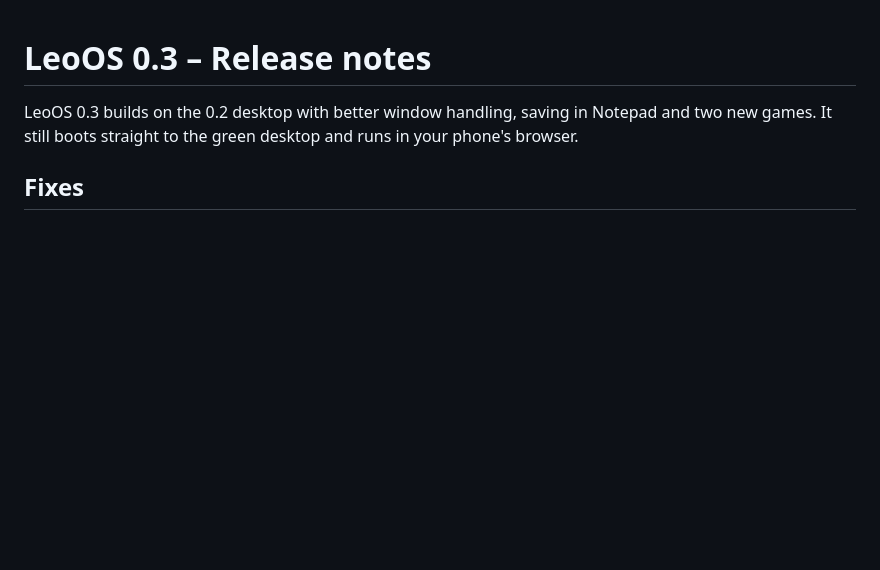
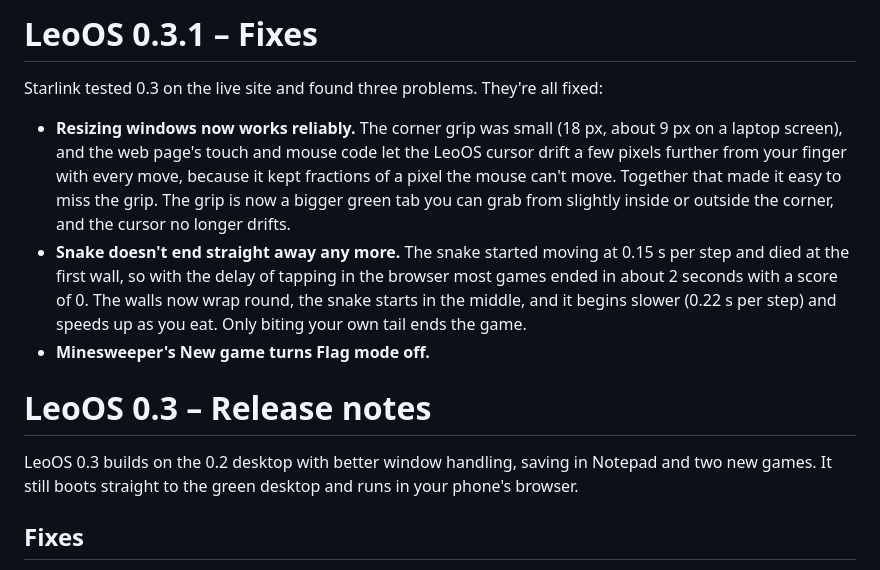
Before and after one commit to WashedLunar/Leoos, a Markdown page: CHANGELOG.md, the part around the change. Rendered like a GitHub page; blank space fills up the shorter version.

```diff
--- a/CHANGELOG.md
+++ b/CHANGELOG.md
@@ -1,3 +1,11 @@
+# LeoOS 0.3.1 – Fixes
+
+Starlink tested 0.3 on the live site and found three problems. They're all fixed:
+
+- **Resizing windows now works reliably.** The corner grip was small (18 px, about 9 px on a laptop screen), and the web page's touch and mouse code let the LeoOS cursor drift a few pixels further from your finger with every move, because it kept fractions of a pixel the mouse can't move. Together that made it easy to miss the grip. The grip is now a bigger green tab you can grab from slightly inside or outside the corner, and the cursor no longer drifts.
+- **Snake doesn't end straight away any more.** The snake started moving at 0.15 s per step and died at the first wall, so with the delay of tapping in the browser most games ended in about 2 seconds with a score of 0. The walls now wrap round, the snake starts in the middle, and it begins slower (0.22 s per step) and speeds up as you eat. Only biting your own tail ends the game.
+- **Minesweeper's New game turns Flag mode off.**
+
 # LeoOS 0.3 – Release notes
 
 LeoOS 0.3 builds on the 0.2 desktop with better window handling, saving in Notepad and two new games. It still boots straight to the green desktop and runs in your phone's browser.
```
Also changed, not shown: README.md (+6 -6 lines), source/README.md (+14 -2 lines), screenshots/16-phone-resize-0.3.1.png (added), screenshots/17-phone-snake-0.3.1.png (added), screenshots/18-phone-minesweeper-0.3.1.png (added), source/screenshots/30-resize-grip-0.3.1.png (added), source/screenshots/31-text-mode-0.3.1.png (added), 8 other files.
